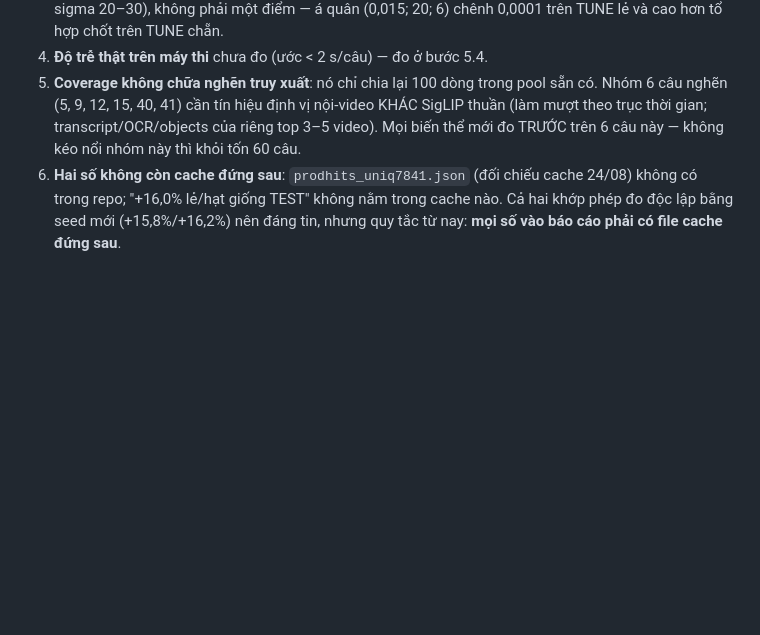
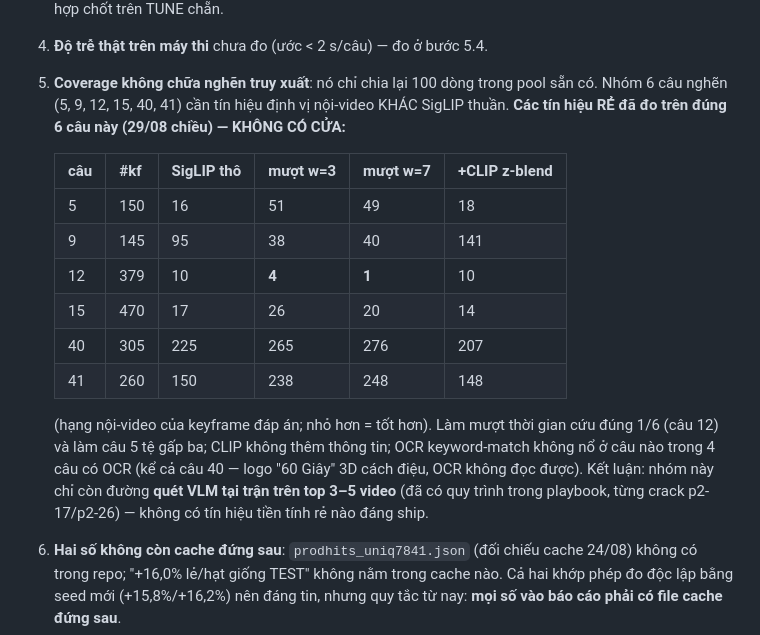
Before and after one commit to bminhnemhoi/ai-challenge-2026, a Markdown page: docs/SHIP_PHU_XAC_SUAT.md, the part around the change. Drawn GitHub-style; blank space fills up the shorter version.

Commit message:
docs: dong cua tin hieu re cho 6 cau nghen — do truc tiep tren nhom nghen
- Lam muot thoi gian: cuu 1/6 (cau 12), pha cau 5; cau 40/41 van hang 200+
- CLIP z-blend: khong them thong tin (cau 9: 95->141)
- OCR keyword-match: 0/4 no gan GT
- Ket luan: nhom nghen chi con duong quet VLM tai tran tren top 3-5 video

Co-Authored-By: Claude Fable 5 <noreply@anthropic.com>

```diff
--- a/docs/SHIP_PHU_XAC_SUAT.md
+++ b/docs/SHIP_PHU_XAC_SUAT.md
@@ -247,9 +247,24 @@ pipeline, chính là chỗ kế hoạch này cấm.
 4. **Độ trễ thật trên máy thi** chưa đo (ước < 2 s/câu) — đo ở bước 5.4.
 5. **Coverage không chữa nghẽn truy xuất**: nó chỉ chia lại 100 dòng trong pool
    sẵn có. Nhóm 6 câu nghẽn (5, 9, 12, 15, 40, 41) cần tín hiệu định vị nội-video
-   KHÁC SigLIP thuần (làm mượt theo trục thời gian; transcript/OCR/objects của
-   riêng top 3–5 video). Mọi biến thể mới đo TRƯỚC trên 6 câu này — không kéo nổi
-   nhóm này thì khỏi tốn 60 câu.
+   KHÁC SigLIP thuần. **Các tín hiệu RẺ đã đo trên đúng 6 câu này (29/08 chiều)
+   — KHÔNG CÓ CỬA:**
+
+   | câu | #kf | SigLIP thô | mượt w=3 | mượt w=7 | +CLIP z-blend |
+   |---|---|---|---|---|---|
+   | 5 | 150 | 16 | 51 | 49 | 18 |
+   | 9 | 145 | 95 | 38 | 40 | 141 |
+   | 12 | 379 | 10 | **4** | **1** | 10 |
+   | 15 | 470 | 17 | 26 | 20 | 14 |
+   | 40 | 305 | 225 | 265 | 276 | 207 |
+   | 41 | 260 | 150 | 238 | 248 | 148 |
+
+   (hạng nội-video của keyframe đáp án; nhỏ hơn = tốt hơn). Làm mượt thời gian
+   cứu đúng 1/6 (câu 12) và làm câu 5 tệ gấp ba; CLIP không thêm thông tin;
+   OCR keyword-match không nổ ở câu nào trong 4 câu có OCR (kể cả câu 40 —
+   logo "60 Giây" 3D cách điệu, OCR không đọc được). Kết luận: nhóm này chỉ còn
+   đường **quét VLM tại trận trên top 3–5 video** (đã có quy trình trong playbook,
+   từng crack p2-17/p2-26) — không có tín hiệu tiền tính rẻ nào đáng ship.
 6. **Hai số không còn cache đứng sau**: `prodhits_uniq7841.json` (đối chiếu cache
    24/08) không có trong repo; "+16,0% lẻ/hạt giống TEST" không nằm trong cache
    nào. Cả hai khớp phép đo độc lập bằng seed mới (+15,8%/+16,2%) nên đáng tin,
```
Also changed, not shown: docs/KIEN_TRUC_VA_HUONG_CAI_THIEN.md (+3 -0 lines).
